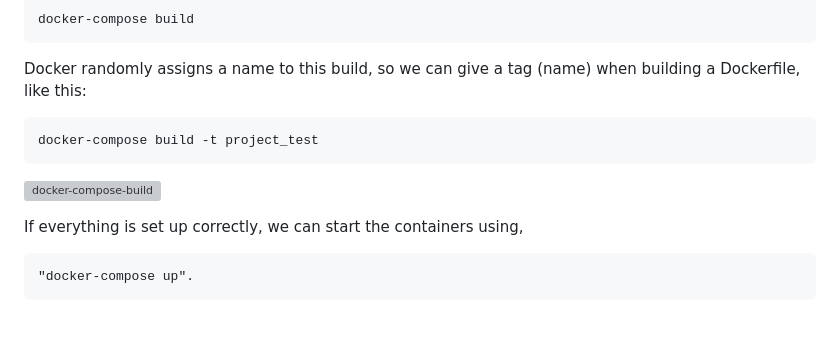
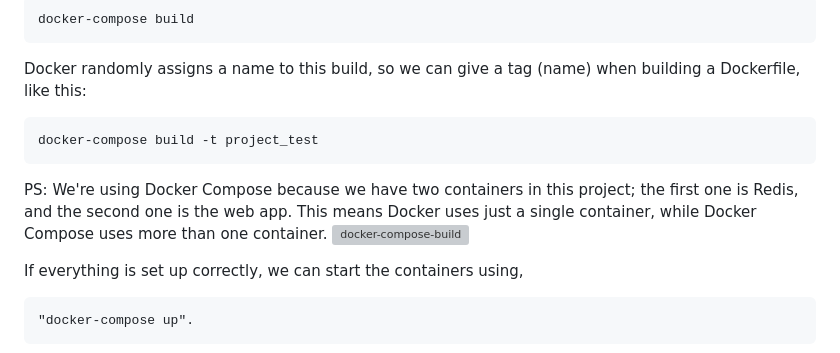
Before and after one commit to mcagriaktas/Docker-compose-basic, a Markdown page: README.md, the part around the change. Rendered like a GitHub page; blank space fills up the shorter version; grey boxes are pictures that could not be loaded.

````diff
--- a/README.md
+++ b/README.md
@@ -52,6 +52,7 @@ Docker randomly assigns a name to this build, so we can give a tag (name) when b
 ```
 docker-compose build -t project_test
 ```
+PS: We're using Docker Compose because we have two containers in this project; the first one is Redis, and the second one is the web app. This means Docker uses just a single container, while Docker Compose uses more than one container.
 ![docker-compose-build](https://github.com/mcagriaktas/Docker-compose-basic/assets/52080028/a9994e6e-82bd-48dd-9bc8-c269799b47f8)
 
 If everything is set up correctly, we can start the containers using,
````
